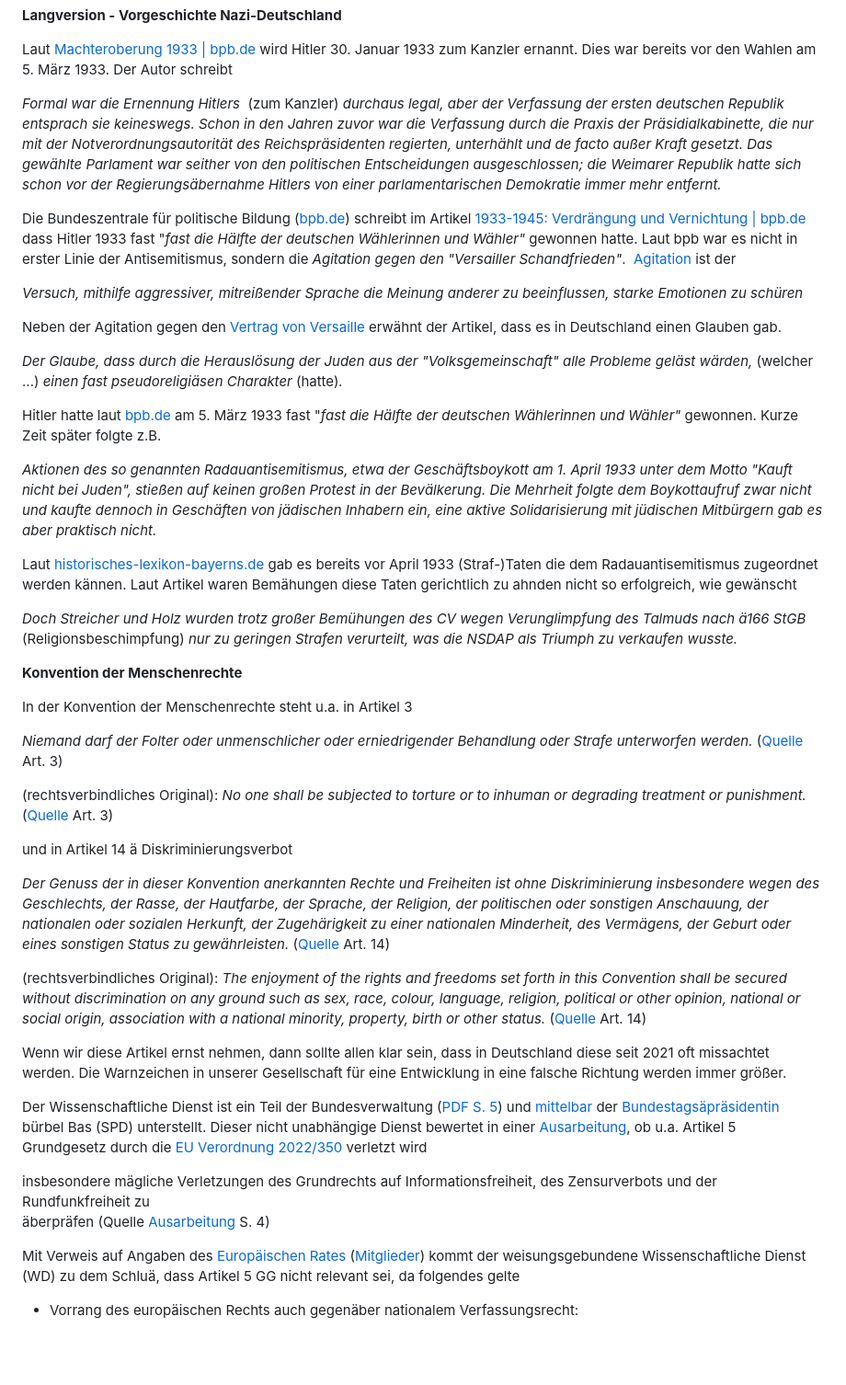
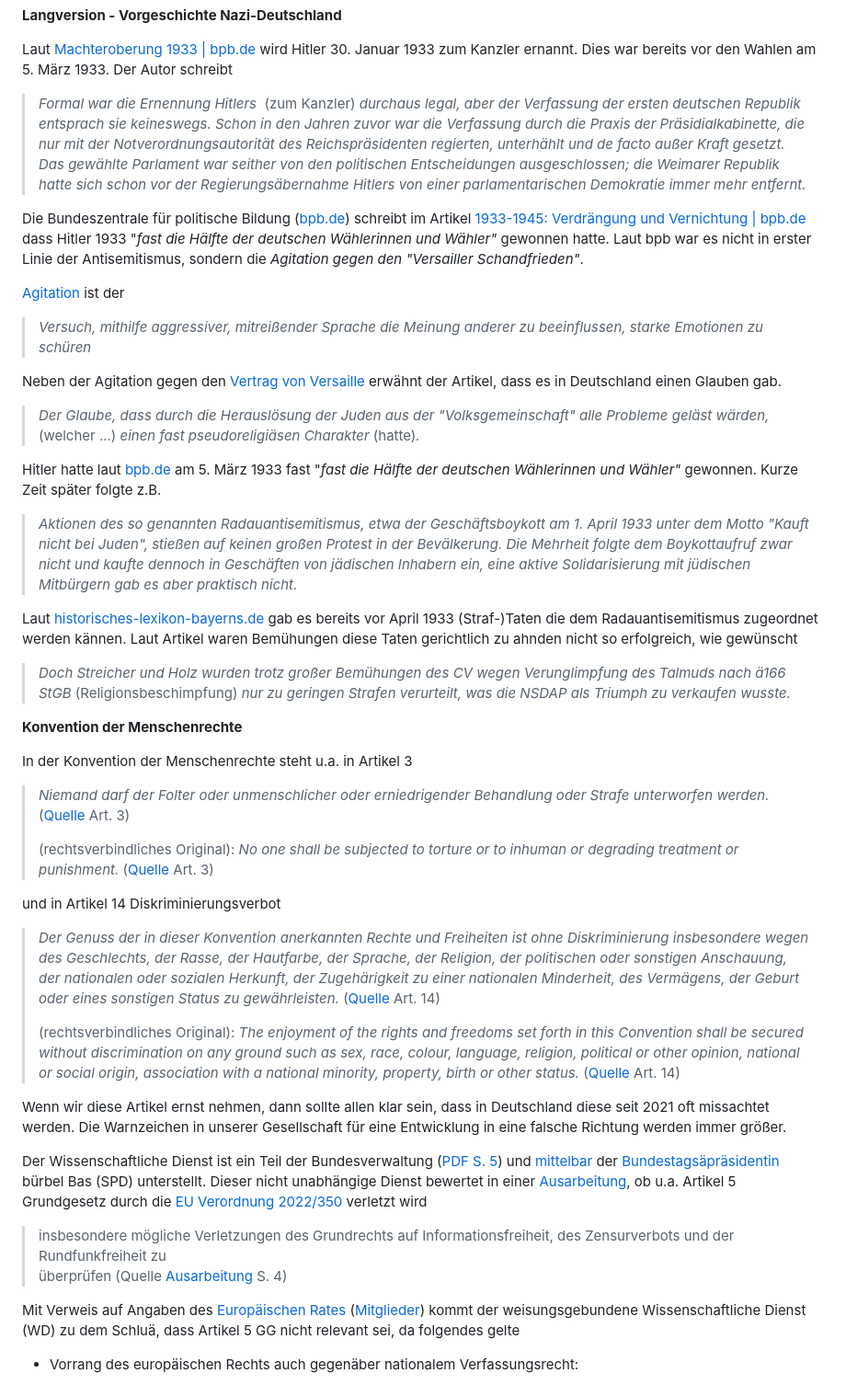
Before and after one commit to surfmuggle/surfmuggle.github.io, a Markdown page: pol/Langversion.md, the part around the change. Shown: that part at 92% size. Drawn GitHub-style; blank space fills up the shorter version.

Commit message:
Layout und Umlaute korrigiert

```diff
--- a/pol/Langversion.md
+++ b/pol/Langversion.md
@@ -3,44 +3,46 @@
 
 Laut [Machteroberung 1933 | bpb.de](https://www.bpb.de/shop/zeitschriften/izpb/137194/machteroberung-1933/) wird Hitler 30. Januar 1933 zum Kanzler ernannt. Dies war bereits vor den Wahlen am 5. März 1933. Der Autor schreibt
 
-_Formal war die Ernennung Hitlers_  (zum Kanzler) _durchaus legal, aber der Verfassung der ersten deutschen Republik entsprach sie keineswegs. Schon in den Jahren zuvor war die Verfassung durch die Praxis der Präsidialkabinette, die nur mit der Notverordnungsautorität des Reichspräsidenten regierten, unterhählt und de facto außer Kraft gesetzt. Das gewählte Parlament war seither von den politischen Entscheidungen ausgeschlossen; die Weimarer Republik hatte sich schon vor der Regierungsäbernahme Hitlers von einer parlamentarischen Demokratie immer mehr entfernt._
+> _Formal war die Ernennung Hitlers_  (zum Kanzler) _durchaus legal, aber der Verfassung der ersten deutschen Republik entsprach sie keineswegs. Schon in den Jahren zuvor war die Verfassung durch die Praxis der Präsidialkabinette, die nur mit der Notverordnungsautorität des Reichspräsidenten regierten, unterhählt und de facto außer Kraft gesetzt. Das gewählte Parlament war seither von den politischen Entscheidungen ausgeschlossen; die Weimarer Republik hatte sich schon vor der Regierungsäbernahme Hitlers von einer parlamentarischen Demokratie immer mehr entfernt._
 
-Die Bundeszentrale für politische Bildung ([bpb.de](http://bpb.de)) schreibt im Artikel [1933-1945: Verdrängung und Vernichtung | bpb.de](https://www.bpb.de/shop/zeitschriften/izpb/7687/1933-1945-verdraengung-und-vernichtung/) dass Hitler 1933 fast "_fast die Hälfte der deutschen Wählerinnen und Wähler"_ gewonnen hatte. Laut bpb war es nicht in erster Linie der Antisemitismus, sondern die _Agitation gegen den "Versailler Schandfrieden"_.  [Agitation](https://www.dwds.de/wb/Agitation) ist der
+Die Bundeszentrale für politische Bildung ([bpb.de](http://bpb.de)) schreibt im Artikel [1933-1945: Verdrängung und Vernichtung | bpb.de](https://www.bpb.de/shop/zeitschriften/izpb/7687/1933-1945-verdraengung-und-vernichtung/) dass Hitler 1933 "_fast die Hälfte der deutschen Wählerinnen und Wähler"_ gewonnen hatte. Laut bpb war es nicht in erster Linie der Antisemitismus, sondern die _Agitation gegen den "Versailler Schandfrieden"_.
 
-_Versuch, mithilfe aggressiver, mitreißender Sprache die Meinung anderer zu beeinflussen, starke Emotionen zu schüren_
+[Agitation](https://www.dwds.de/wb/Agitation) ist der
+
+> _Versuch, mithilfe aggressiver, mitreißender Sprache die Meinung anderer zu beeinflussen, starke Emotionen zu schüren_
 
 Neben der Agitation gegen den [Vertrag von Versaille](https://www.britannica.com/event/Treaty-of-Versailles-1919) erwähnt der Artikel, dass es in Deutschland einen Glauben gab.
 
-_Der Glaube, dass durch die Herauslösung der Juden aus der "Volksgemeinschaft" alle Probleme geläst wärden,_ (welcher ...) _einen fast pseudoreligiäsen Charakter_ (hatte)_._
+> _Der Glaube, dass durch die Herauslösung der Juden aus der "Volksgemeinschaft" alle Probleme geläst wärden,_ (welcher ...) _einen fast pseudoreligiäsen Charakter_ (hatte)_._
 
 Hitler hatte laut [bpb.de](http://bpb.de) am 5. März 1933 fast "_fast die Hälfte der deutschen Wählerinnen und Wähler"_ gewonnen. Kurze Zeit später folgte z.B.
 
-_Aktionen des so genannten Radauantisemitismus, etwa der Geschäftsboykott am 1. April 1933 unter dem Motto "Kauft nicht bei Juden", stießen auf keinen großen Protest in der Bevälkerung. Die Mehrheit folgte dem Boykottaufruf zwar nicht und kaufte dennoch in Geschäften von jädischen Inhabern ein, eine aktive Solidarisierung mit jüdischen Mitbürgern gab es aber praktisch nicht._
+> _Aktionen des so genannten Radauantisemitismus, etwa der Geschäftsboykott am 1. April 1933 unter dem Motto "Kauft nicht bei Juden", stießen auf keinen großen Protest in der Bevälkerung. Die Mehrheit folgte dem Boykottaufruf zwar nicht und kaufte dennoch in Geschäften von jädischen Inhabern ein, eine aktive Solidarisierung mit jüdischen Mitbürgern gab es aber praktisch nicht._
 
-Laut [historisches-lexikon-bayerns.de](https://www.historisches-lexikon-bayerns.de/Lexikon/Antisemitismus_(Weimarer_Republik)#Reaktionen_auf_den_.22Radauantisemitismus.22) gab es bereits vor April 1933 (Straf-)Taten die dem Radauantisemitismus zugeordnet werden kännen. Laut Artikel waren Bemähungen diese Taten gerichtlich zu ahnden nicht so erfolgreich, wie gewänscht
+Laut [historisches-lexikon-bayerns.de](https://www.historisches-lexikon-bayerns.de/Lexikon/Antisemitismus_(Weimarer_Republik)#Reaktionen_auf_den_.22Radauantisemitismus.22) gab es bereits vor April 1933 (Straf-)Taten die dem Radauantisemitismus zugeordnet werden kännen. Laut Artikel waren Bemühungen diese Taten gerichtlich zu ahnden nicht so erfolgreich, wie gewünscht
 
-_Doch Streicher und Holz wurden trotz großer Bemühungen des CV wegen Verunglimpfung des Talmuds nach ä166 StGB_ (Religionsbeschimpfung) _nur zu geringen Strafen verurteilt, was die NSDAP als Triumph zu verkaufen wusste._
+> _Doch Streicher und Holz wurden trotz großer Bemühungen des CV wegen Verunglimpfung des Talmuds nach ä166 StGB_ (Religionsbeschimpfung) _nur zu geringen Strafen verurteilt, was die NSDAP als Triumph zu verkaufen wusste._
 
 **Konvention der Menschenrechte**
 
 In der Konvention der Menschenrechte steht u.a. in Artikel 3
 
-_Niemand darf der Folter oder unmenschlicher oder erniedrigender Behandlung oder Strafe unterworfen werden._ ([Quelle](https://rm.coe.int/1680a6eaba) Art. 3)
+> _Niemand darf der Folter oder unmenschlicher oder erniedrigender Behandlung oder Strafe unterworfen werden._ ([Quelle](https://rm.coe.int/1680a6eaba) Art. 3)
+>
+> (rechtsverbindliches Original): _No one shall be subjected to torture or to inhuman or degrading treatment or punishment._ ([Quelle](https://rm.coe.int/1680a2353d) Art. 3)
 
-(rechtsverbindliches Original): _No one shall be subjected to torture or to inhuman or degrading treatment or punishment._ ([Quelle](https://rm.coe.int/1680a2353d) Art. 3)
+und in Artikel 14 Diskriminierungsverbot
 
-und in Artikel 14 ä Diskriminierungsverbot
-
-_Der Genuss der in dieser Konvention anerkannten Rechte und Freiheiten ist ohne Diskriminierung insbesondere wegen des Geschlechts, der Rasse, der Hautfarbe, der Sprache, der Religion, der politischen oder sonstigen Anschauung, der nationalen oder sozialen Herkunft, der Zugehärigkeit zu einer nationalen Minderheit, des Vermägens, der Geburt oder eines sonstigen Status zu gewährleisten._ ([Quelle](https://rm.coe.int/1680a6eaba) Art. 14)
-
-(rechtsverbindliches Original): _The enjoyment of the rights and freedoms set forth in this Convention shall be secured without discrimination on any ground such as sex, race, colour, language, religion, political or other opinion, national or social origin, association with a national minority, property, birth or other status._ ([Quelle](https://rm.coe.int/1680a2353d) Art. 14)
+> _Der Genuss der in dieser Konvention anerkannten Rechte und Freiheiten ist ohne Diskriminierung insbesondere wegen des Geschlechts, der Rasse, der Hautfarbe, der Sprache, der Religion, der politischen oder sonstigen Anschauung, der nationalen oder sozialen Herkunft, der Zugehärigkeit zu einer nationalen Minderheit, des Vermägens, der Geburt oder eines sonstigen Status zu gewährleisten._ ([Quelle](https://rm.coe.int/1680a6eaba) Art. 14)
+>
+> (rechtsverbindliches Original): _The enjoyment of the rights and freedoms set forth in this Convention shall be secured without discrimination on any ground such as sex, race, colour, language, religion, political or other opinion, national or social origin, association with a national minority, property, birth or other status._ ([Quelle](https://rm.coe.int/1680a2353d) Art. 14)
 
 Wenn wir diese Artikel ernst nehmen, dann sollte allen klar sein, dass in Deutschland diese seit 2021 oft missachtet werden. Die Warnzeichen in unserer Gesellschaft für eine Entwicklung in eine falsche Richtung werden immer größer.
 
 Der Wissenschaftliche Dienst ist ein Teil der Bundesverwaltung ([PDF S. 5](https://www.bundestag.de/resource/blob/272960/d65633992998647118bf8b6a2040015a/Kapitel_19_01_Aufbau_und_Entwicklung_der_Bundestagsverwaltung-pdf-data.pdf)) und [mittelbar](https://www.bundestag.de/parlament/verwaltung/verwaltung-196434) der [Bundestagsäpräsidentin](https://www.bundestag.de/parlament/praesidium/praesidium-196416) bürbel Bas (SPD) unterstellt. Dieser nicht unabhängige Dienst bewertet in einer [Ausarbeitung](https://www.bundestag.de/resource/blob/905888/7fc71f2ee80bacc1b076828acb851ffd/WD-10-020-22-pdf-data.pdf), ob u.a. Artikel 5 Grundgesetz durch die [EU Verordnung 2022/350](https://eur-lex.europa.eu/legal-content/DE/TXT/?uri=uriserv:OJ.L_.2022.065.01.0001.01.DEU&toc=OJ:L:2022:065:TOC) verletzt wird
 
-insbesondere mägliche Verletzungen des Grundrechts auf Informationsfreiheit, des Zensurverbots und der Rundfunkfreiheit zu
-äberpräfen (Quelle [Ausarbeitung](https://www.bundestag.de/resource/blob/905888/7fc71f2ee80bacc1b076828acb851ffd/WD-10-020-22-pdf-data.pdf) S. 4)
+> insbesondere mögliche Verletzungen des Grundrechts auf Informationsfreiheit, des Zensurverbots und der Rundfunkfreiheit zu
+überprüfen (Quelle [Ausarbeitung](https://www.bundestag.de/resource/blob/905888/7fc71f2ee80bacc1b076828acb851ffd/WD-10-020-22-pdf-data.pdf) S. 4)
 
 Mit Verweis auf Angaben des [Europäischen Rates](https://www.bundesregierung.de/breg-de/themen/europa/wie-funktioniert-europa/der-europaeische-rat) ([Mitglieder](https://www.consilium.europa.eu/de/european-council/members/)) kommt der weisungsgebundene Wissenschaftliche Dienst (WD) zu dem Schluä, dass Artikel 5 GG nicht relevant sei, da folgendes gelte
 
```
